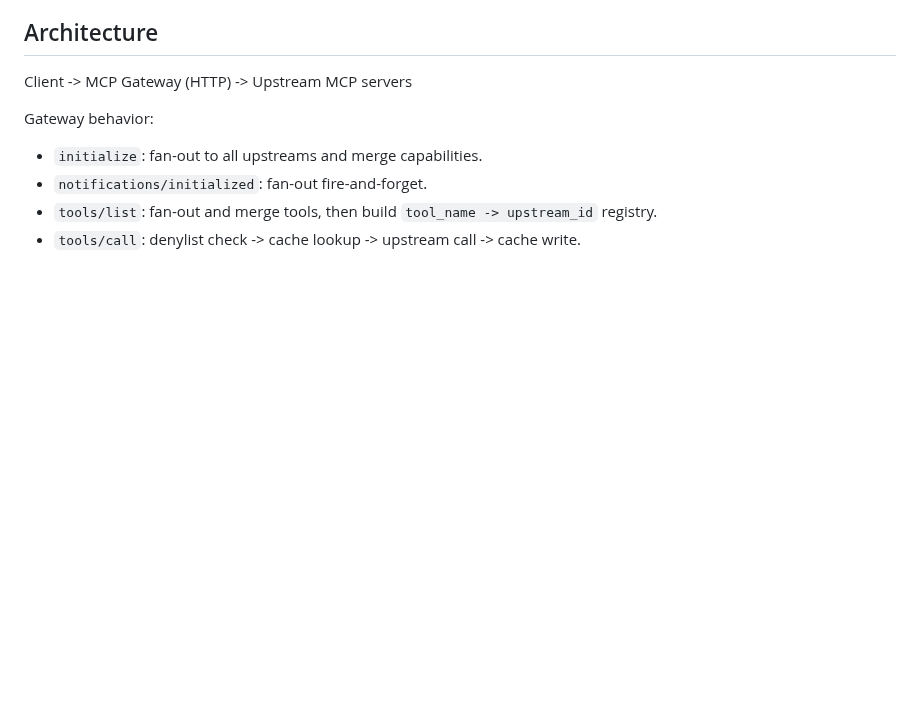
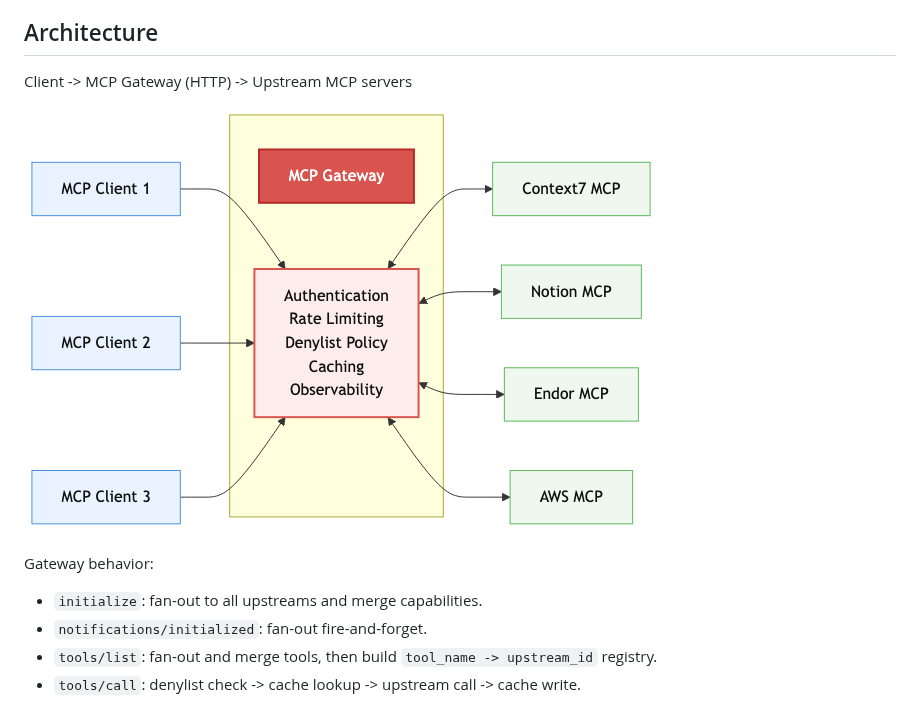
Before and after one commit to jonfairbanks/mcp-gateway, a Markdown page: README.md, the part around the change. GitHub-like rendering; pictures changed too: docs/mcp-gateway-architecture.png (added); blank space fills up the shorter version.

Commit message:
Architecture Diagram

```diff
--- a/README.md
+++ b/README.md
@@ -19,6 +19,8 @@ This project is built for multi-client deployments (for example, Codex/Claude us
 ## Architecture
 
 Client -> MCP Gateway (HTTP) -> Upstream MCP servers
+
+![MCP Gateway Architecture](docs/mcp-gateway-architecture.png)
 
 Gateway behavior:
 
```
